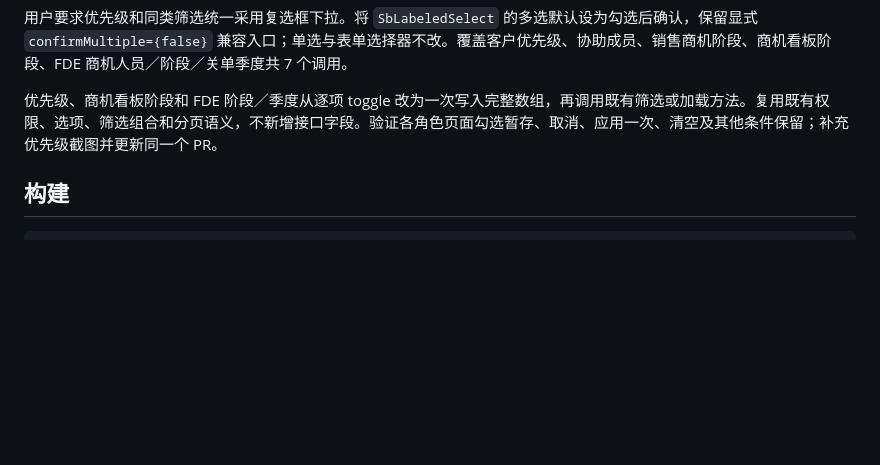
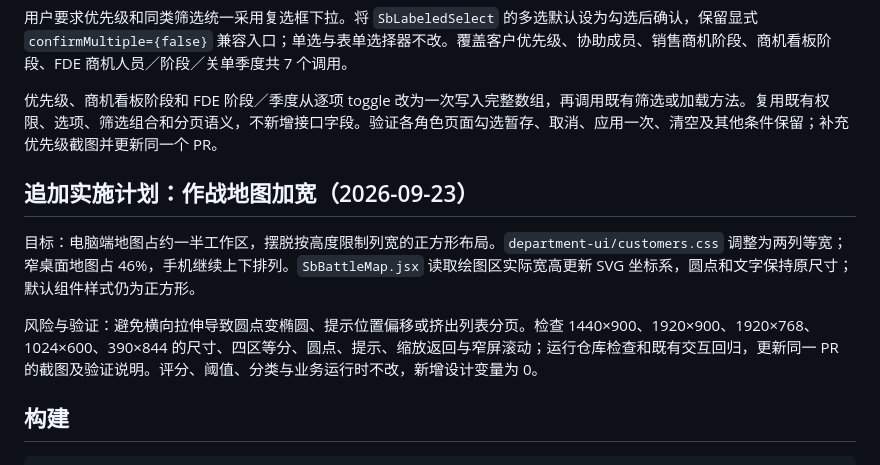
Before and after one commit to shandianT/desgin, a Markdown page: demo/web-src/README.md, the part around the change. GitHub-like rendering; blank space fills up the shorter version.

Commit message:
Widen customer battle map and keep chart geometry responsive

````diff
--- a/demo/web-src/README.md
+++ b/demo/web-src/README.md
@@ -24,6 +24,12 @@
 
 优先级、商机看板阶段和 FDE 阶段／季度从逐项 toggle 改为一次写入完整数组，再调用既有筛选或加载方法。复用既有权限、选项、筛选组合和分页语义，不新增接口字段。验证各角色页面勾选暂存、取消、应用一次、清空及其他条件保留；补充优先级截图并更新同一个 PR。
 
+## 追加实施计划：作战地图加宽（2026-09-23）
+
+目标：电脑端地图占约一半工作区，摆脱按高度限制列宽的正方形布局。`department-ui/customers.css` 调整为两列等宽；窄桌面地图占 46%，手机继续上下排列。`SbBattleMap.jsx` 读取绘图区实际宽高更新 SVG 坐标系，圆点和文字保持原尺寸；默认组件样式仍为正方形。
+
+风险与验证：避免横向拉伸导致圆点变椭圆、提示位置偏移或挤出列表分页。检查 1440×900、1920×900、1920×768、1024×600、390×844 的尺寸、四区等分、圆点、提示、缩放返回与窄屏滚动；运行仓库检查和既有交互回归，更新同一 PR 的截图及验证说明。评分、阈值、分类与业务运行时不改，新增设计变量为 0。
+
 ## 构建
 
 ```sh
````
Also changed, not shown: demo/web-src/VERIFICATION.md (+13 -8 lines), packages/ui-react/CHANGELOG.md (+1 -0 lines), demo/web-src/review/battle-map-equal.png, demo/web-src/review/battle-map-wide.png (added), demo/web-src/review/customer-priority.png, 14 other files.
